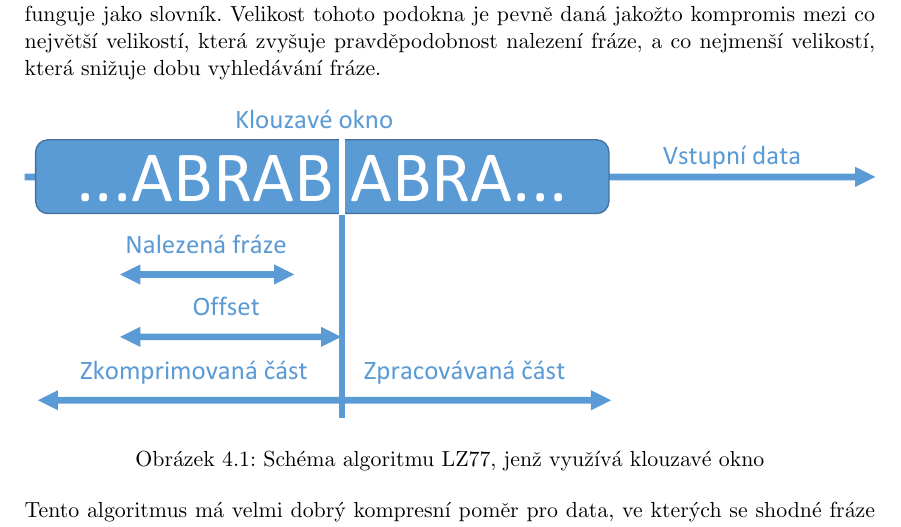
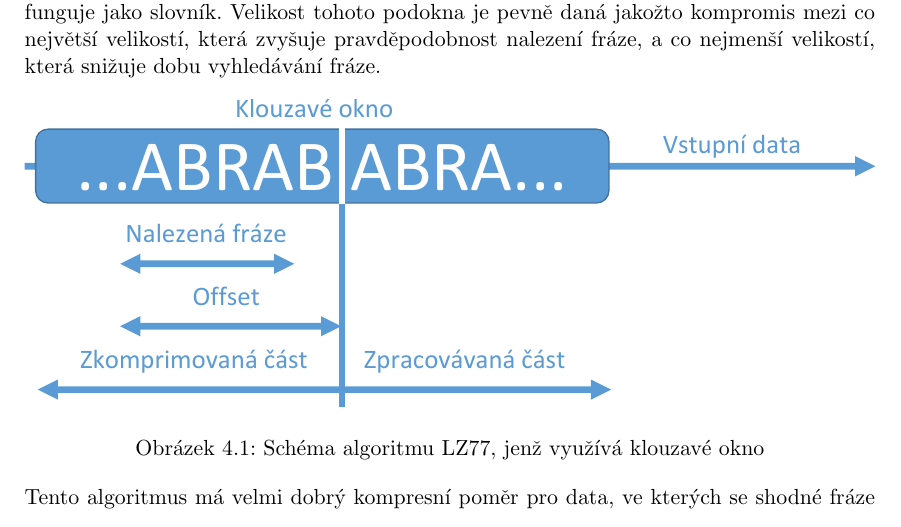
Before and after one commit to smolatom/Diplomova-prace, a LaTeX document (DP.tex, which reads vnitrek_kapitola4.tex): part of page 28 of 55, cut so that both start at the same text. Compiled offline with pdfLaTeX.

Commit message:
Řádkoví zmetci v kapitole 4

```diff
--- a/vnitrek_kapitola4.tex
+++ b/vnitrek_kapitola4.tex
@@ -22,8 +22,9 @@ Princip tohoto algoritmu je založen na okně klouzajícím po zpracovávaných
 
 \begin{figure}[!htb]
 \centering
-\includegraphics[trim=60 300 149 60, clip, angle=0, width=150mm]{oknoLZ77}
+\includegraphics[trim=60 300 149 65, clip, angle=0, width=150mm]{oknoLZ77}
 \caption{Schéma algoritmu LZ77, jenž využívá klouzavé okno}
+
 \label{oknoLZ77}
 \end{figure}
 
```
Also changed, not shown: DP.pdf.
